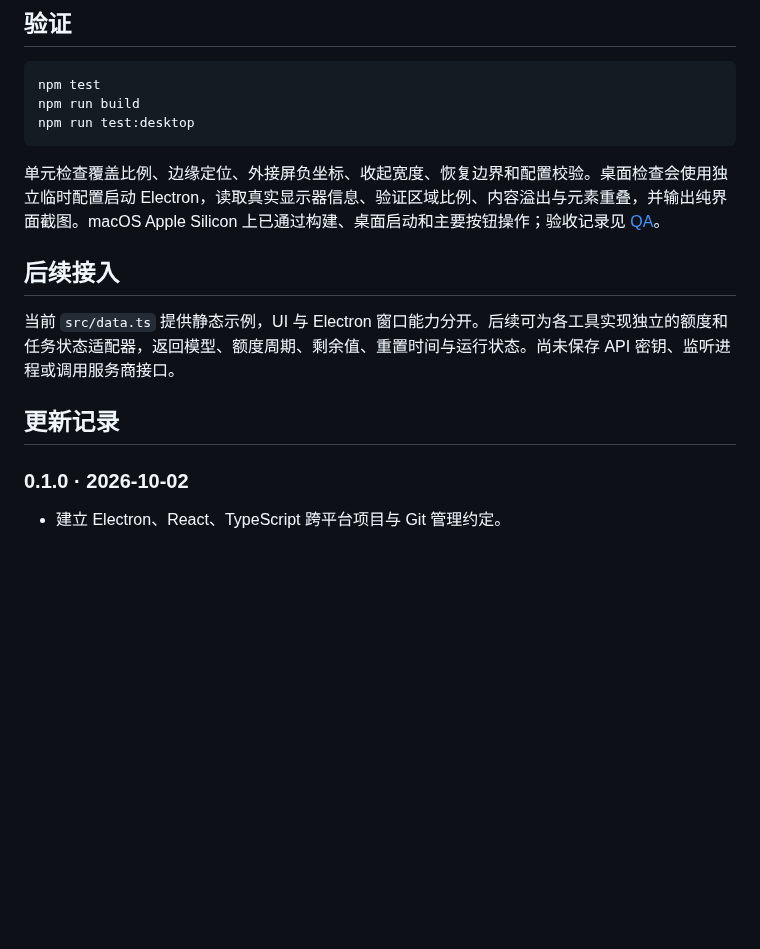
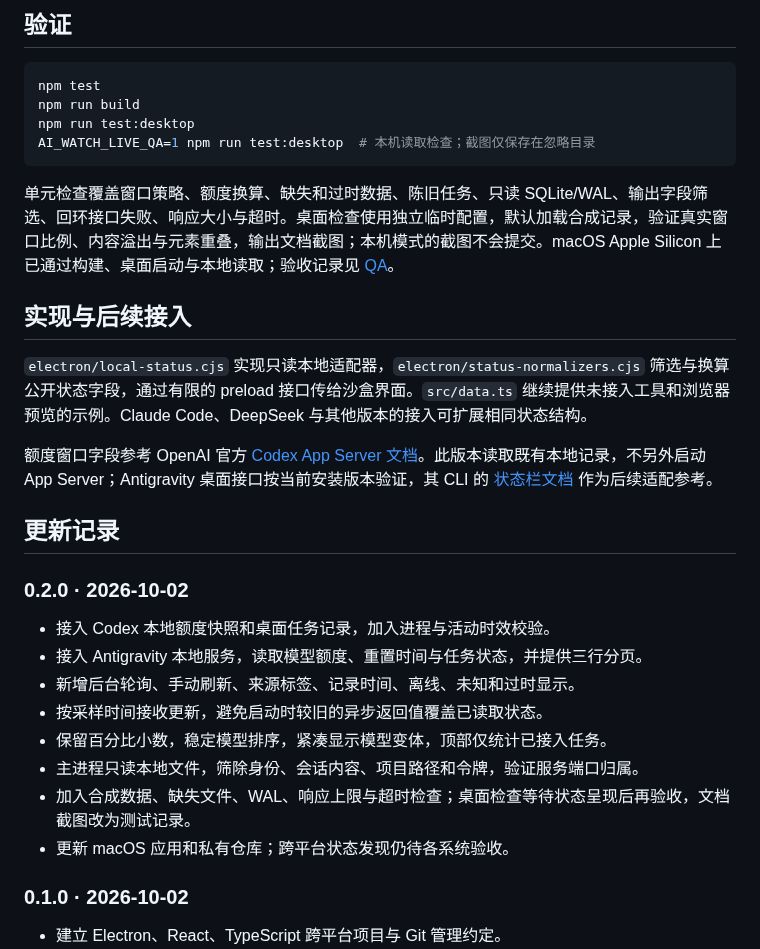
Before and after one commit to Andromedahk/ai-watch-panel, a Markdown page: README.md, the part around one of its changes. Drawn GitHub-style; blank space fills up the shorter version.

````diff
--- a/README.md
+++ b/README.md
@@ -76,15 +96,29 @@ Windows、Linux 尚未完成平台验收。Windows 原生置顶可用，但 Elec
 npm test
 npm run build
 npm run test:desktop
+AI_WATCH_LIVE_QA=1 npm run test:desktop  # 本机读取检查；截图仅保存在忽略目录
 ```
 
-单元检查覆盖比例、边缘定位、外接屏负坐标、收起宽度、恢复边界和配置校验。桌面检查会使用独立临时配置启动 Electron，读取真实显示器信息、验证区域比例、内容溢出与元素重叠，并输出纯界面截图。macOS Apple Silicon 上已通过构建、桌面启动和主要按钮操作；验收记录见 [QA](docs/QA.md)。
+单元检查覆盖窗口策略、额度换算、缺失和过时数据、陈旧任务、只读 SQLite/WAL、输出字段筛选、回环接口失败、响应大小与超时。桌面检查使用独立临时配置，默认加载合成记录，验证真实窗口比例、内容溢出与元素重叠，输出文档截图；本机模式的截图不会提交。macOS Apple Silicon 上已通过构建、桌面启动与本地读取；验收记录见 [QA](docs/QA.md)。
 
-## 后续接入
+## 实现与后续接入
 
-当前 `src/data.ts` 提供静态示例，UI 与 Electron 窗口能力分开。后续可为各工具实现独立的额度和任务状态适配器，返回模型、额度周期、剩余值、重置时间与运行状态。尚未保存 API 密钥、监听进程或调用服务商接口。
+`electron/local-status.cjs` 实现只读本地适配器，`electron/status-normalizers.cjs` 筛选与换算公开状态字段，通过有限的 preload 接口传给沙盒界面。`src/data.ts` 继续提供未接入工具和浏览器预览的示例。Claude Code、DeepSeek 与其他版本的接入可扩展相同状态结构。
+
+额度窗口字段参考 OpenAI 官方 [Codex App Server 文档](https://learn.chatgpt.com/docs/app-server)。此版本读取既有本地记录，不另外启动 App Server；Antigravity 桌面接口按当前安装版本验证，其 CLI 的 [状态栏文档](https://antigravity.google/docs/cli/statusline) 作为后续适配参考。
 
 ## 更新记录
+
+### 0.2.0 · 2026-10-02
+
+- 接入 Codex 本地额度快照和桌面任务记录，加入进程与活动时效校验。
+- 接入 Antigravity 本地服务，读取模型额度、重置时间与任务状态，并提供三行分页。
+- 新增后台轮询、手动刷新、来源标签、记录时间、离线、未知和过时显示。
+- 按采样时间接收更新，避免启动时较旧的异步返回值覆盖已读取状态。
+- 保留百分比小数，稳定模型排序，紧凑显示模型变体，顶部仅统计已接入任务。
+- 主进程只读本地文件，筛除身份、会话内容、项目路径和令牌，验证服务端口归属。
+- 加入合成数据、缺失文件、WAL、响应上限与超时检查；桌面检查等待状态呈现后再验收，文档截图改为测试记录。
+- 更新 macOS 应用和私有仓库；跨平台状态发现仍待各系统验收。
 
 ### 0.1.0 · 2026-10-02
 
````
Also changed, not shown: other parts of README.md (+29 -9 lines), docs/QA.md (+24 -19 lines), docs/screenshots/panel.png, 12 other files.
